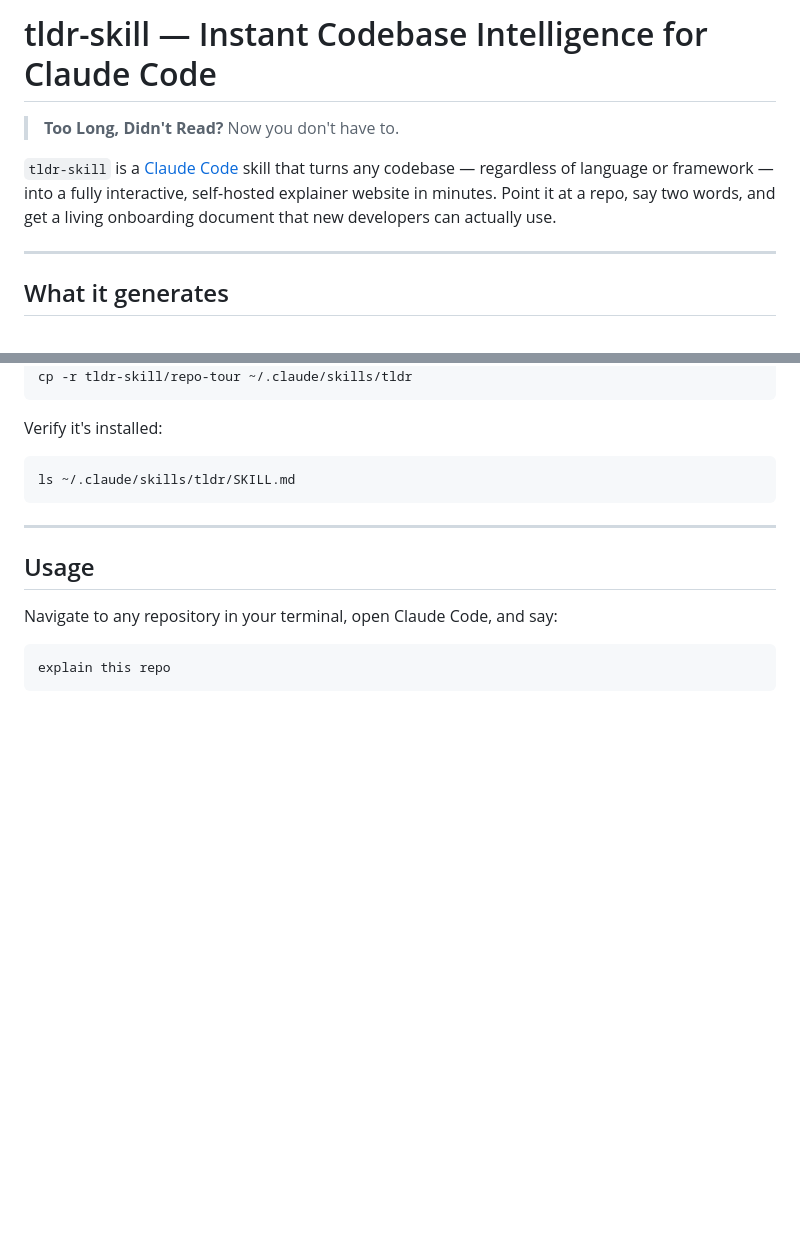
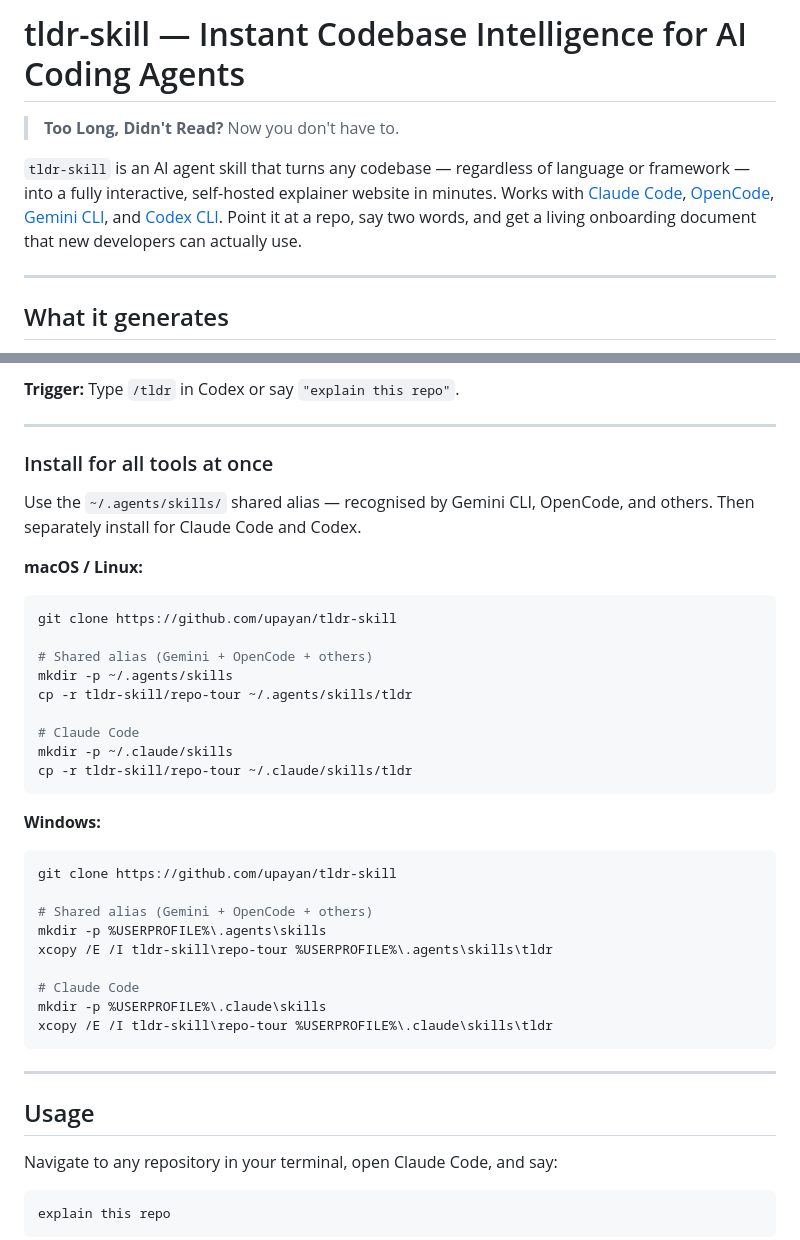
Before and after one commit to UpayanGhosh/Repo-Tour, a Markdown page: repo-tour/README.md, 2 parts joined by grey strips. Rendered like a GitHub page; blank space fills up the shorter version.

````diff
--- a/repo-tour/README.md
+++ b/repo-tour/README.md
@@ -1,8 +1,8 @@
-# tldr-skill — Instant Codebase Intelligence for Claude Code
+# tldr-skill — Instant Codebase Intelligence for AI Coding Agents
 
 > **Too Long, Didn't Read?** Now you don't have to.
 
-`tldr-skill` is a [Claude Code](https://claude.ai/code) skill that turns any codebase — regardless of language or framework — into a fully interactive, self-hosted explainer website in minutes. Point it at a repo, say two words, and get a living onboarding document that new developers can actually use.
+`tldr-skill` is an AI agent skill that turns any codebase — regardless of language or framework — into a fully interactive, self-hosted explainer website in minutes. Works with [Claude Code](https://claude.ai/code), [OpenCode](https://opencode.ai), [Gemini CLI](https://geminicli.com), and [Codex CLI](https://openai.com/codex/). Point it at a repo, say two words, and get a living onboarding document that new developers can actually use.
 
 ---
 
@@ -46,10 +199,35 @@ git clone https://github.com/upayan/tldr-skill
+**Trigger:** Type `/tldr` in Codex or say `"explain this repo"`.
+
+---
+
+### Install for all tools at once
+
+Use the `~/.agents/skills/` shared alias — recognised by Gemini CLI, OpenCode, and others. Then separately install for Claude Code and Codex.
+
+**macOS / Linux:**
+```bash
+git clone https://github.com/upayan/tldr-skill
+
+# Shared alias (Gemini + OpenCode + others)
+mkdir -p ~/.agents/skills
+cp -r tldr-skill/repo-tour ~/.agents/skills/tldr
+
+# Claude Code
+mkdir -p ~/.claude/skills
 cp -r tldr-skill/repo-tour ~/.claude/skills/tldr
 ```
 
-Verify it's installed:
+**Windows:**
+```powershell
+git clone https://github.com/upayan/tldr-skill
 
-```bash
-ls ~/.claude/skills/tldr/SKILL.md
+# Shared alias (Gemini + OpenCode + others)
+mkdir -p %USERPROFILE%\.agents\skills
+xcopy /E /I tldr-skill\repo-tour %USERPROFILE%\.agents\skills\tldr
+
+# Claude Code
+mkdir -p %USERPROFILE%\.claude\skills
+xcopy /E /I tldr-skill\repo-tour %USERPROFILE%\.claude\skills\tldr
 ```
 
 ---
````
Also changed, not shown: other parts of repo-tour/README.md (+156 -3 lines).
